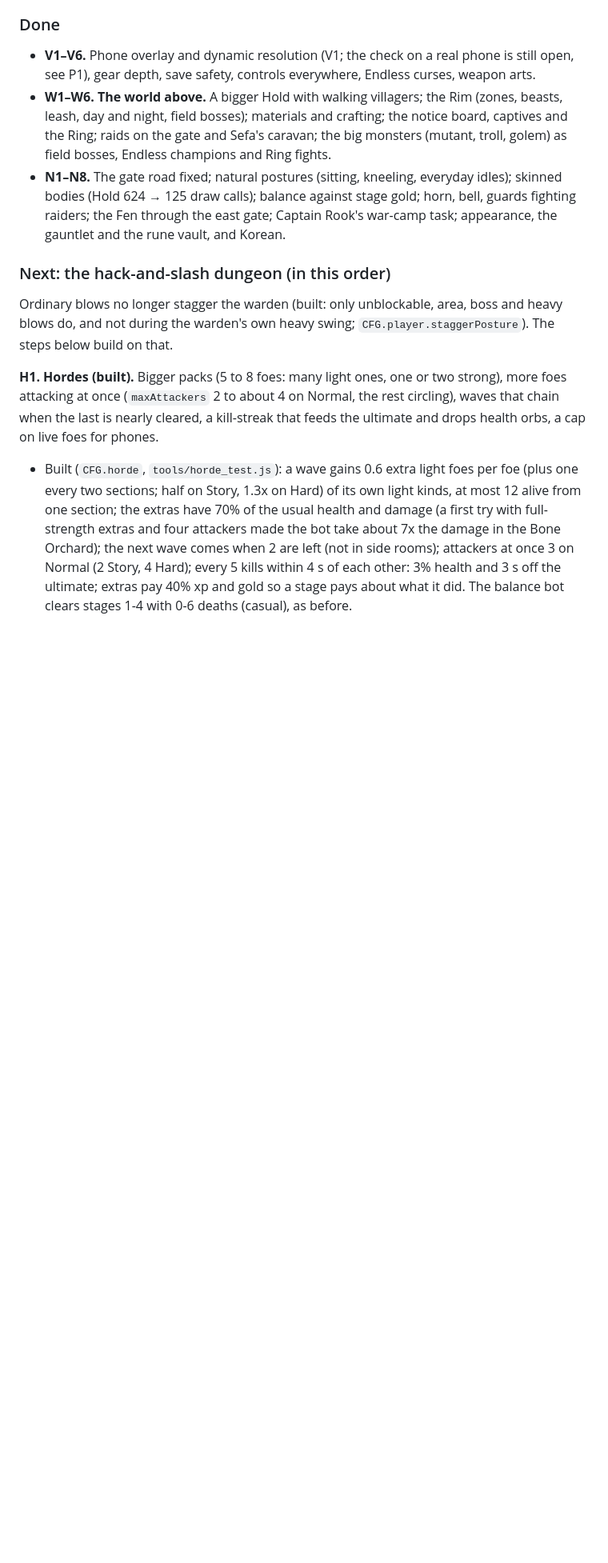
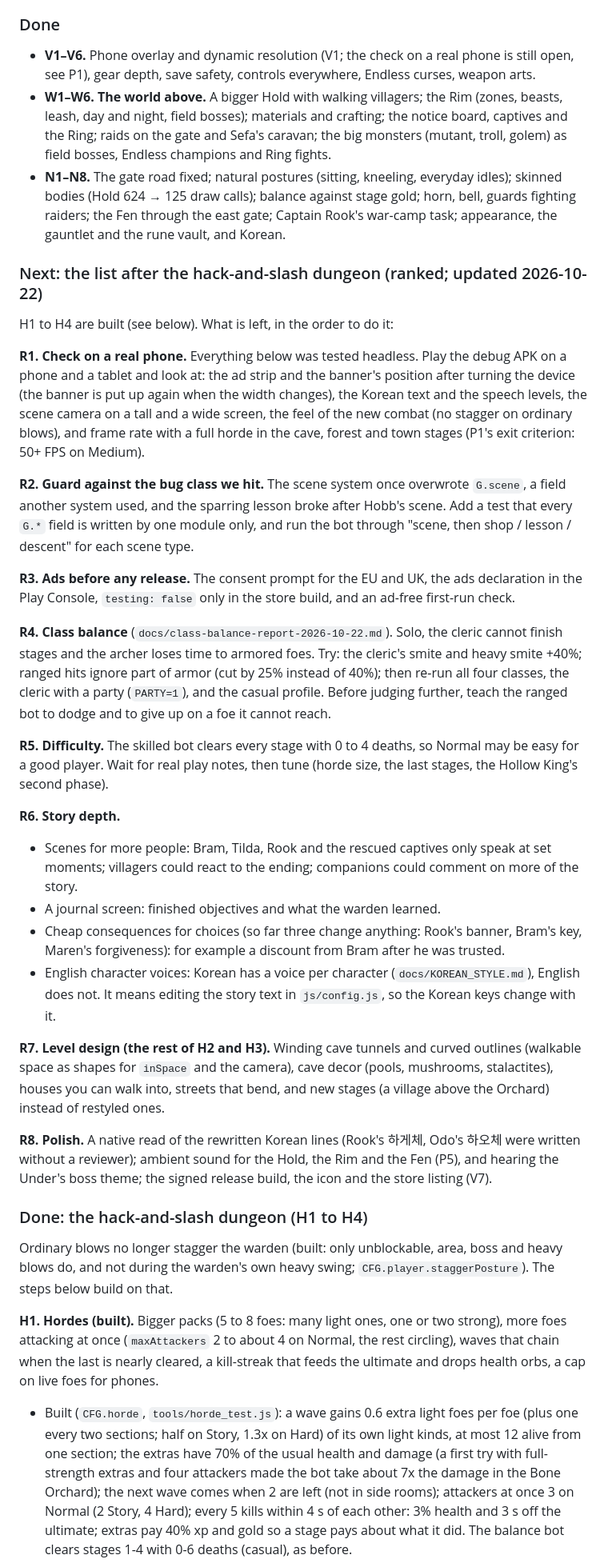
Before and after one commit to leehj825/Deepward, a Markdown page: docs/DESIGN.md, the part around one of its changes. Shown at 80% size. GitHub-like rendering; blank space fills up the shorter version.

```diff
--- a/docs/DESIGN.md
+++ b/docs/DESIGN.md
@@ -460,7 +460,31 @@ Each step is sized like the earlier S, T and V steps: one commit, its own test,
 - **W1–W6. The world above.** A bigger Hold with walking villagers; the Rim (zones, beasts, leash, day and night, field bosses); materials and crafting; the notice board, captives and the Ring; raids on the gate and Sefa's caravan; the big monsters (mutant, troll, golem) as field bosses, Endless champions and Ring fights.
 - **N1–N8.** The gate road fixed; natural postures (sitting, kneeling, everyday idles); skinned bodies (Hold 624 → 125 draw calls); balance against stage gold; horn, bell, guards fighting raiders; the Fen through the east gate; Captain Rook's war-camp task; appearance, the gauntlet and the rune vault, and Korean.
 
-### Next: the hack-and-slash dungeon (in this order)
+### Next: the list after the hack-and-slash dungeon (ranked; updated 2026-10-22)
+
+H1 to H4 are built (see below). What is left, in the order to do it:
+
+**R1. Check on a real phone.** Everything below was tested headless. Play the debug APK on a phone and a tablet and look at: the ad strip and the banner's position after turning the device (the banner is put up again when the width changes), the Korean text and the speech levels, the scene camera on a tall and a wide screen, the feel of the new combat (no stagger on ordinary blows), and frame rate with a full horde in the cave, forest and town stages (P1's exit criterion: 50+ FPS on Medium).
+
+**R2. Guard against the bug class we hit.** The scene system once overwrote `G.scene`, a field another system used, and the sparring lesson broke after Hobb's scene. Add a test that every `G.*` field is written by one module only, and run the bot through "scene, then shop / lesson / descent" for each scene type.
+
+**R3. Ads before any release.** The consent prompt for the EU and UK, the ads declaration in the Play Console, `testing: false` only in the store build, and an ad-free first-run check.
+
+**R4. Class balance** (`docs/class-balance-report-2026-10-22.md`). Solo, the cleric cannot finish stages and the archer loses time to armored foes. Try: the cleric's smite and heavy smite +40%; ranged hits ignore part of armor (cut by 25% instead of 40%); then re-run all four classes, the cleric with a party (`PARTY=1`), and the casual profile. Before judging further, teach the ranged bot to dodge and to give up on a foe it cannot reach.
+
+**R5. Difficulty.** The skilled bot clears every stage with 0 to 4 deaths, so Normal may be easy for a good player. Wait for real play notes, then tune (horde size, the last stages, the Hollow King's second phase).
+
+**R6. Story depth.**
+- Scenes for more people: Bram, Tilda, Rook and the rescued captives only speak at set moments; villagers could react to the ending; companions could comment on more of the story.
+- A journal screen: finished objectives and what the warden learned.
+- Cheap consequences for choices (so far three change anything: Rook's banner, Bram's key, Maren's forgiveness): for example a discount from Bram after he was trusted.
+- English character voices: Korean has a voice per character (`docs/KOREAN_STYLE.md`), English does not. It means editing the story text in `js/config.js`, so the Korean keys change with it.
+
+**R7. Level design (the rest of H2 and H3).** Winding cave tunnels and curved outlines (walkable space as shapes for `inSpace` and the camera), cave decor (pools, mushrooms, stalactites), houses you can walk into, streets that bend, and new stages (a village above the Orchard) instead of restyled ones.
+
+**R8. Polish.** A native read of the rewritten Korean lines (Rook's 하게체, Odo's 하오체 were written without a reviewer); ambient sound for the Hold, the Rim and the Fen (P5), and hearing the Under's boss theme; the signed release build, the icon and the store listing (V7).
+
+### Done: the hack-and-slash dungeon (H1 to H4)
 
 Ordinary blows no longer stagger the warden (built: only unblockable, area, boss and heavy blows do, and not during the warden's own heavy swing; `CFG.player.staggerPosture`). The steps below build on that.
 
```
Also changed, not shown: other parts of docs/DESIGN.md (+2 -2 lines), README.md (+7 -6 lines).
